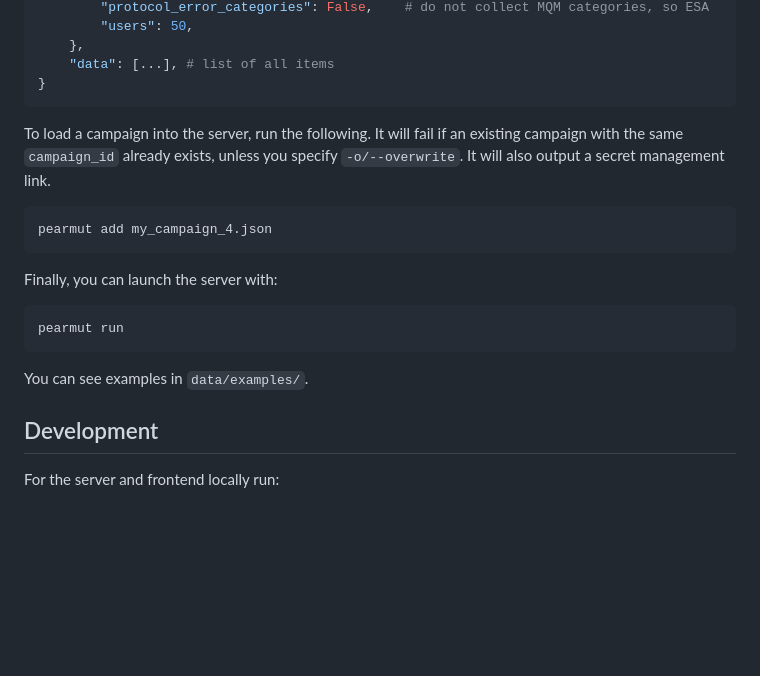
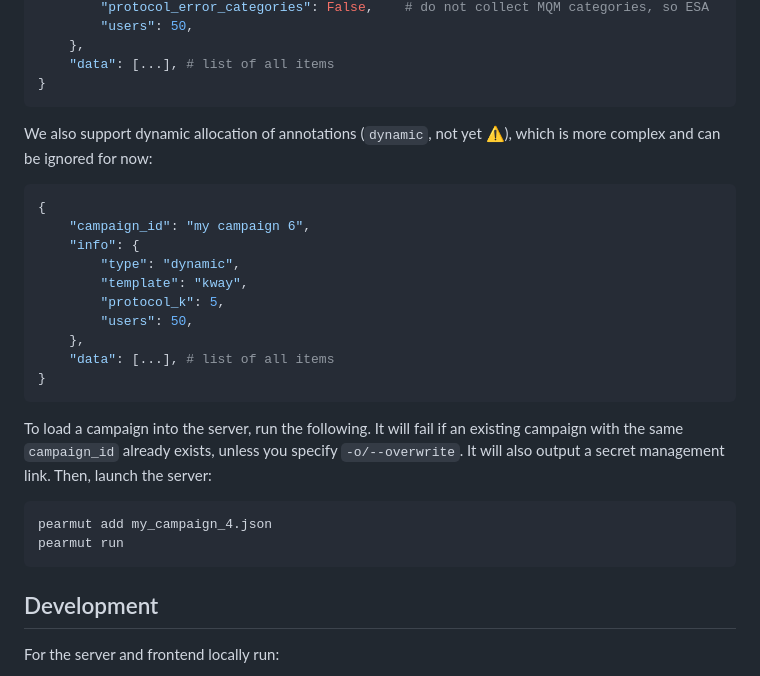
Before and after one commit to zouharvi/pearnament, a Markdown page: README.md, the part around one of its changes. Drawn GitHub-style; blank space fills up the shorter version.

````diff
--- a/README.md
+++ b/README.md
@@ -84,19 +96,28 @@ We also support a super simple allocation of annotations (`task-single`, not yet
 }
 ```
 
+
+We also support dynamic allocation of annotations (`dynamic`, not yet ⚠️), which is more complex and can be ignored for now:
+```python
+{
+    "campaign_id": "my campaign 6",
+    "info": {
+        "type": "dynamic",
+        "template": "kway",
+        "protocol_k": 5,
+        "users": 50,
+    },
+    "data": [...], # list of all items
+}
+```
+
 To load a campaign into the server, run the following.
 It will fail if an existing campaign with the same `campaign_id` already exists, unless you specify `-o/--overwrite`.
-It will also output a secret management link.
+It will also output a secret management link. Then, launch the server:
 ```bash
 pearmut add my_campaign_4.json
-```
-
-Finally, you can launch the server with:
-```bash
 pearmut run
 ```
-
-You can see examples in `data/examples/`.
 
 ## Development
 
````
Also changed, not shown: other parts of README.md (+49 -37 lines).
